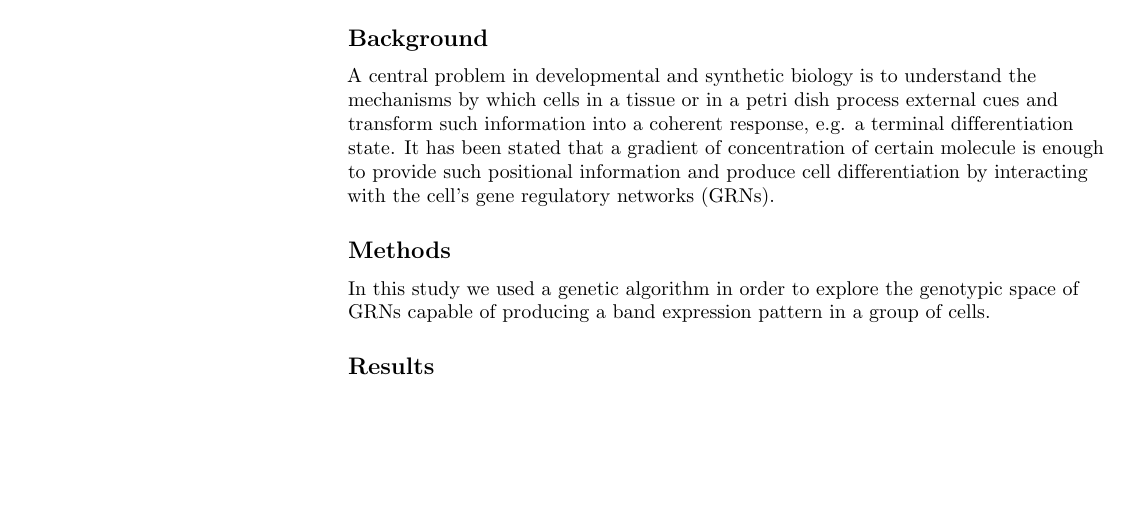
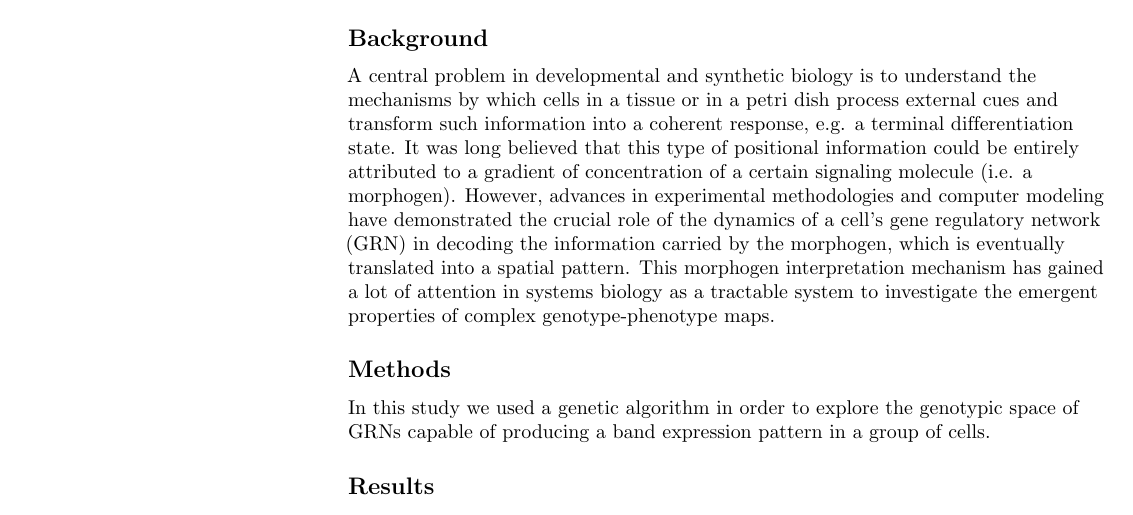
Before and after one commit to Nesper94/gene-regulatory-networks, a LaTeX thesis (manuscript/PLOS-MSc-Thesis.tex): part of page 1 of 12, cut so that both start at the same text, the shorter picture padded with empty space. Compiled offline with pdfLaTeX.

Commit message:
change abstract introduction to morphogen and GRNs

```diff
--- a/manuscript/PLOS-MSc-Thesis.tex
+++ b/manuscript/PLOS-MSc-Thesis.tex
@@ -241,10 +241,15 @@ Medellín, Antioquia, Colombia % change symbol to "\textcurrency a" if more than
 A central problem in developmental and synthetic biology is to understand the
 mechanisms by which cells in a tissue or in a petri dish process external cues
 and transform such information into a coherent response, e.g. a terminal
-differentiation state. It has been stated that a gradient of concentration of
-certain molecule is enough to provide such positional information and produce
-cell differentiation by interacting with the cell's gene regulatory networks
-(GRNs).
+differentiation state. It was long believed that this type of positional
+information could be entirely attributed to a gradient of concentration of a
+certain signaling molecule (i.e. a morphogen). However, advances in experimental
+methodologies and computer modeling have demonstrated the crucial role of the
+dynamics of a cell's gene regulatory network (GRN) in decoding the information
+carried by the morphogen, which is eventually translated into a spatial
+pattern. This morphogen interpretation mechanism has gained a lot of attention
+in systems biology as a tractable system to investigate the emergent properties
+of complex genotype-phenotype maps.
 
 \subsection*{Methods}
 In this study we used a genetic algorithm in order to explore the genotypic
```
